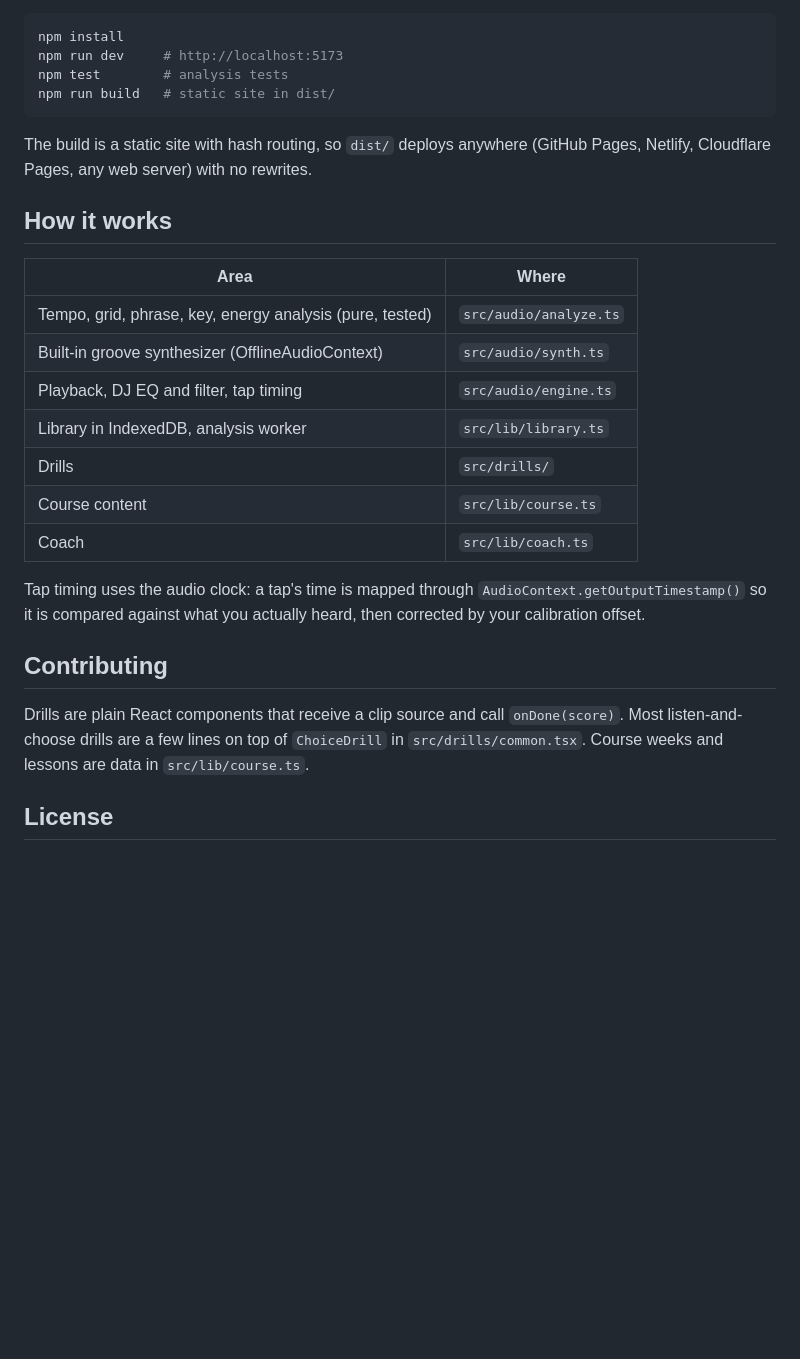
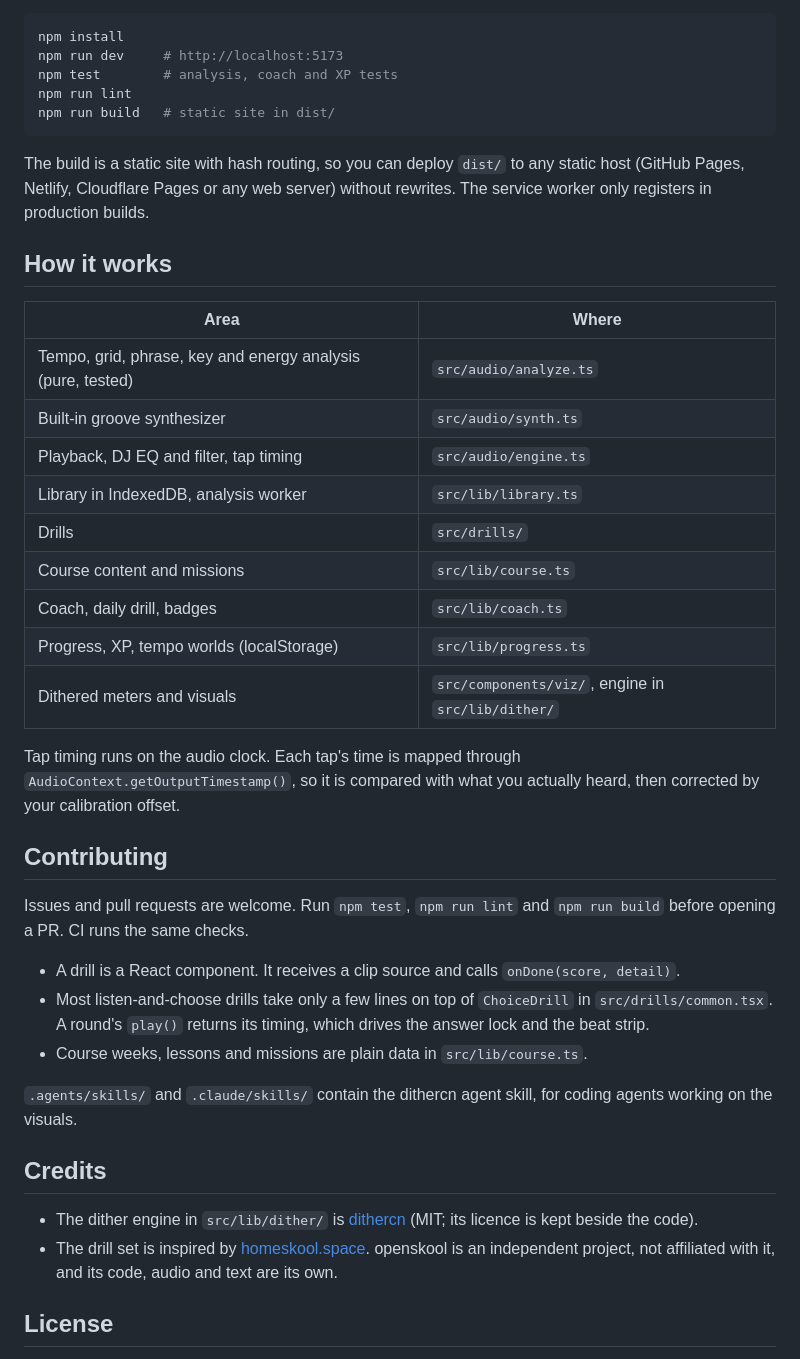
Before and after one commit to pc-style/openskool, a Markdown page: README.md, the part around one of its changes. Rendered like a GitHub page; blank space fills up the shorter version.

````diff
--- a/README.md
+++ b/README.md
@@ -31,33 +61,53 @@ browser.
 ```sh
 npm install
 npm run dev     # http://localhost:5173
-npm test        # analysis tests
+npm test        # analysis, coach and XP tests
+npm run lint
 npm run build   # static site in dist/
 ```
 
-The build is a static site with hash routing, so `dist/` deploys anywhere (GitHub Pages, Netlify,
-Cloudflare Pages, any web server) with no rewrites.
+The build is a static site with hash routing, so you can deploy `dist/` to any static host
+(GitHub Pages, Netlify, Cloudflare Pages or any web server) without rewrites. The service worker
+only registers in production builds.
 
 ## How it works
 
 | Area | Where |
 | --- | --- |
-| Tempo, grid, phrase, key, energy analysis (pure, tested) | `src/audio/analyze.ts` |
-| Built-in groove synthesizer (OfflineAudioContext) | `src/audio/synth.ts` |
+| Tempo, grid, phrase, key and energy analysis (pure, tested) | `src/audio/analyze.ts` |
+| Built-in groove synthesizer | `src/audio/synth.ts` |
 | Playback, DJ EQ and filter, tap timing | `src/audio/engine.ts` |
 | Library in IndexedDB, analysis worker | `src/lib/library.ts` |
 | Drills | `src/drills/` |
-| Course content | `src/lib/course.ts` |
-| Coach | `src/lib/coach.ts` |
+| Course content and missions | `src/lib/course.ts` |
+| Coach, daily drill, badges | `src/lib/coach.ts` |
+| Progress, XP, tempo worlds (localStorage) | `src/lib/progress.ts` |
+| Dithered meters and visuals | `src/components/viz/`, engine in `src/lib/dither/` |
 
-Tap timing uses the audio clock: a tap's time is mapped through `AudioContext.getOutputTimestamp()`
-so it is compared against what you actually heard, then corrected by your calibration offset.
+Tap timing runs on the audio clock. Each tap's time is mapped through
+`AudioContext.getOutputTimestamp()`, so it is compared with what you actually heard, then corrected
+by your calibration offset.
 
 ## Contributing
 
-Drills are plain React components that receive a clip source and call `onDone(score)`. Most
-listen-and-choose drills are a few lines on top of `ChoiceDrill` in `src/drills/common.tsx`. Course
-weeks and lessons are data in `src/lib/course.ts`.
+Issues and pull requests are welcome. Run `npm test`, `npm run lint` and `npm run build` before
+opening a PR. CI runs the same checks.
+
+- A drill is a React component. It receives a clip source and calls `onDone(score, detail)`.
+- Most listen-and-choose drills take only a few lines on top of `ChoiceDrill` in
+  `src/drills/common.tsx`. A round's `play()` returns its timing, which drives the answer lock and
+  the beat strip.
+- Course weeks, lessons and missions are plain data in `src/lib/course.ts`.
+
+`.agents/skills/` and `.claude/skills/` contain the dithercn agent skill, for coding agents working
+on the visuals.
+
+## Credits
+
+- The dither engine in `src/lib/dither/` is [dithercn](https://github.com/opencoredev/dithercn)
+  (MIT; its licence is kept beside the code).
+- The drill set is inspired by [homeskool.space](https://homeskool.space). openskool is an
+  independent project, not affiliated with it, and its code, audio and text are its own.
 
 ## License
 
````
Also changed, not shown: other parts of README.md (+49 -19 lines), docs/screenshots/course.png (added), docs/screenshots/decks.png (added), docs/screenshots/drill-drop-timing.png (added), docs/screenshots/gear.png (added), docs/screenshots/phone-today.png (added), docs/screenshots/today.png (added), 2 other files.
